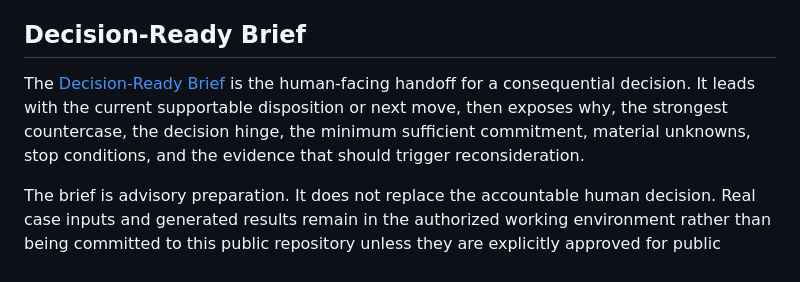
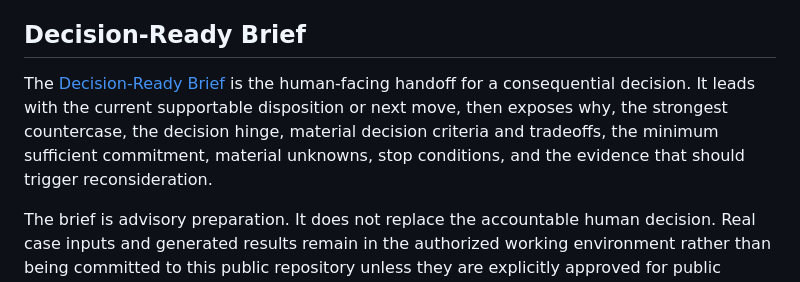
Before and after one commit to Bridge-Node-7/frontier-intelligence-workflows, a Markdown page: README.md, the part around the change. Rendered like a GitHub page.

Commit message:
Refine decision criteria

```diff
--- a/README.md
+++ b/README.md
@@ -54,7 +54,7 @@ The [FIW Decision Record](templates/decision-record.md) is a portable record for
 
 ## Decision-Ready Brief
 
-The [Decision-Ready Brief](templates/decision-ready-brief.md) is the human-facing handoff for a consequential decision. It leads with the current supportable disposition or next move, then exposes why, the strongest countercase, the decision hinge, the minimum sufficient commitment, material unknowns, stop conditions, and the evidence that should trigger reconsideration.
+The [Decision-Ready Brief](templates/decision-ready-brief.md) is the human-facing handoff for a consequential decision. It leads with the current supportable disposition or next move, then exposes why, the strongest countercase, the decision hinge, material decision criteria and tradeoffs, the minimum sufficient commitment, material unknowns, stop conditions, and the evidence that should trigger reconsideration.
 
 The brief is advisory preparation. It does not replace the accountable human decision. Real case inputs and generated results remain in the authorized working environment rather than being committed to this public repository unless they are explicitly approved for public release.
 
```
